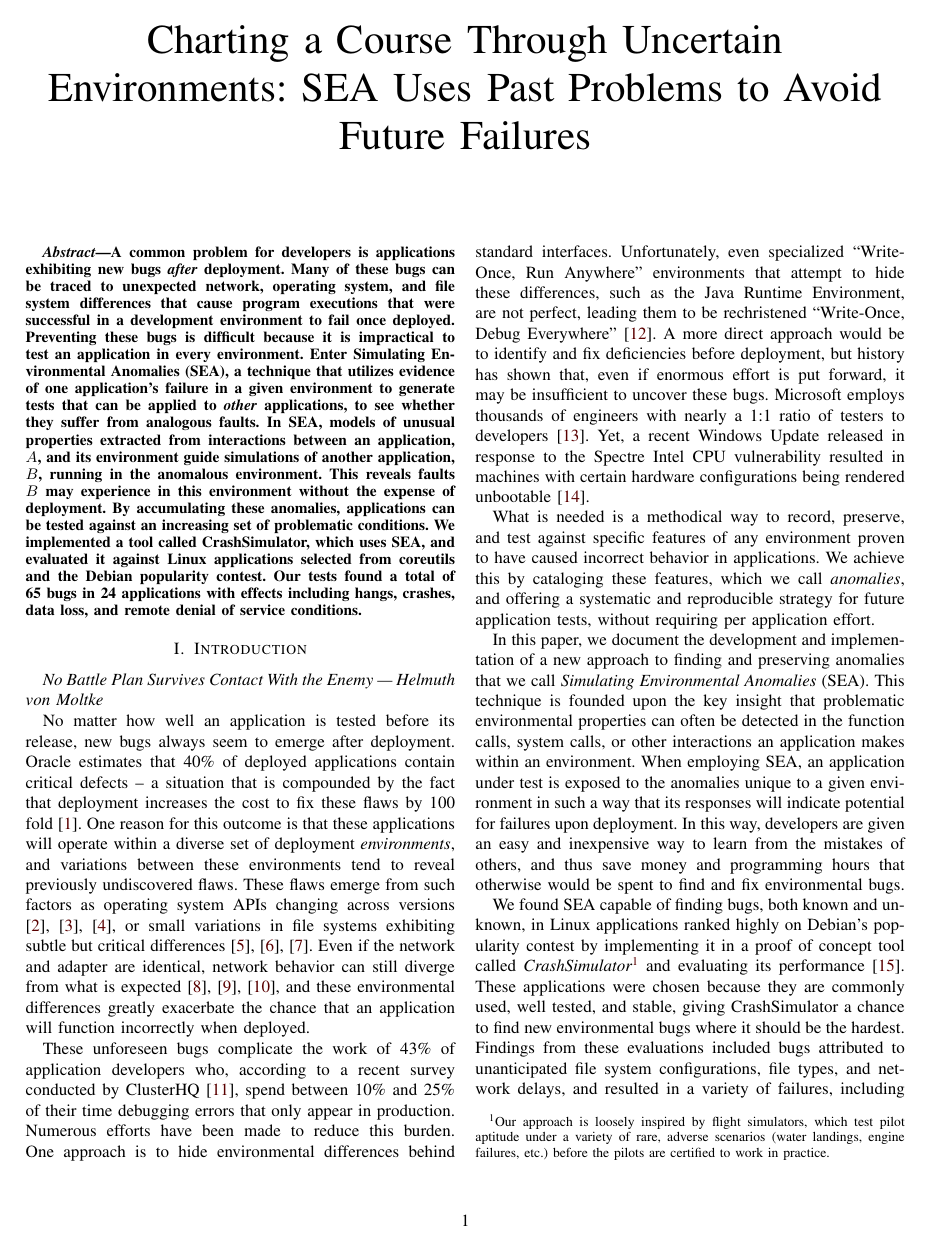
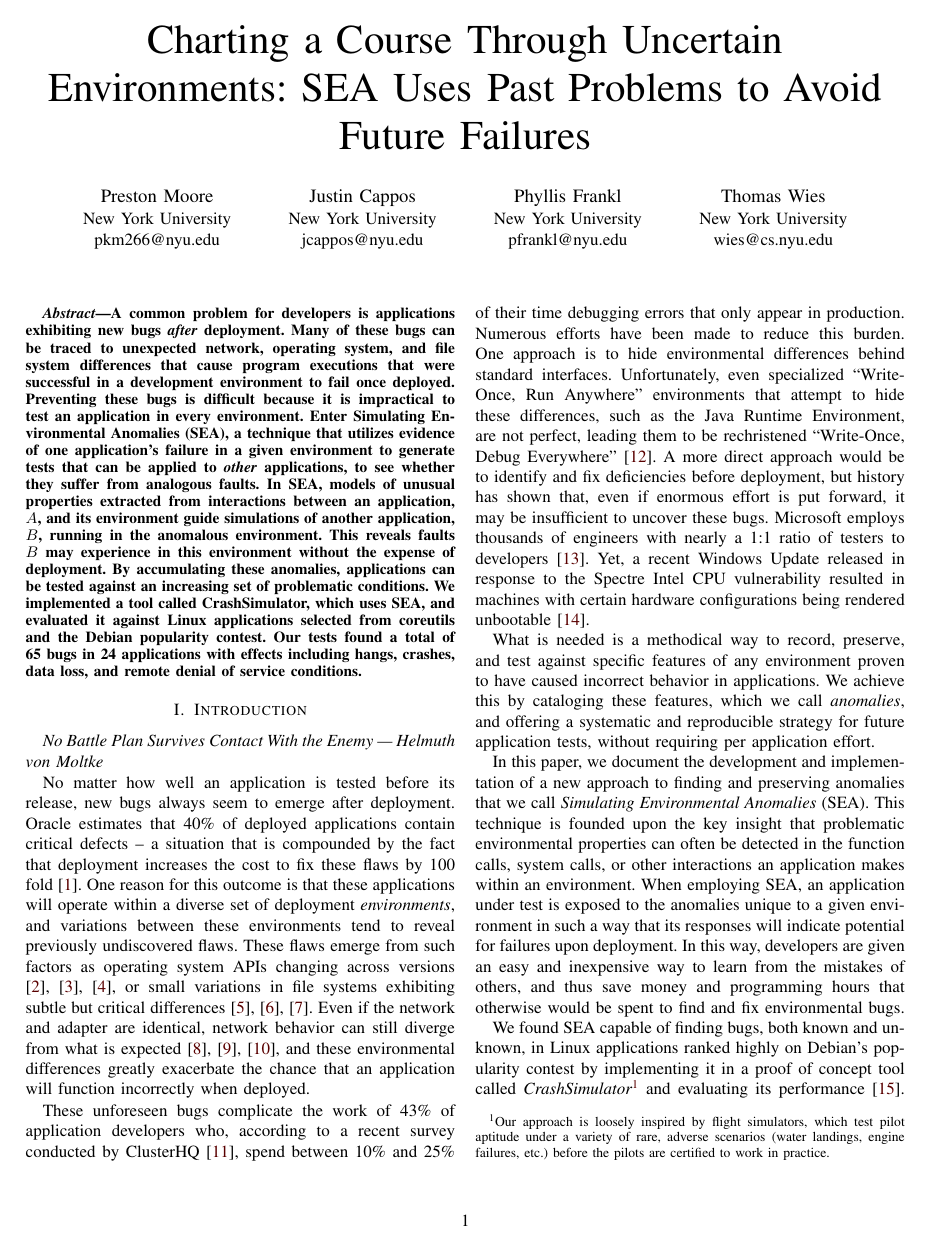
Before and after one commit to pkmoore/ISTextension, a LaTeX paper (paper.tex): page 1 of 12. Compiled offline with pdfLaTeX.

Commit message:
Unblind authors

```diff
--- a/paper.tex
+++ b/paper.tex
@@ -41,7 +41,7 @@
 %  pdftitle = {\CRASH: Catching the Unexpected},
   pdftitle = {Charting a Course Through Uncertain Environments: SEA Uses Past Problems to Avoid Future Failures}
   pdfkeywords = {},
-  pdfauthor = { Names removed for anonymous submission},
+  pdfauthor = {Preston Moore, Justin Cappos, Phyllis Frankl, Thomas Wies},
   bookmarksnumbered,
   bookmarksopen=true,
   colorlinks=true,
@@ -63,22 +63,22 @@
 % author names and affiliations
 % use a multiple column layout for up to three different
 % affiliations
-%\author{\IEEEauthorblockN{Michael Shell}
-%\IEEEauthorblockA{School of Electrical and\\Computer Engineering\\
-%Georgia Institute of Technology\\
-%Atlanta, Georgia 30332--0250\\
-%Email: http://www.michaelshell.org/contact.html}
-%\and
-%\IEEEauthorblockN{Homer Simpson}
-%\IEEEauthorblockA{Twentieth Century Fox\\
-%Springfield, USA\\
-%Email: homer@thesimpsons.com}
-%\and
-%\IEEEauthorblockN{James Kirk\\ and Montgomery Scott}
-%\IEEEauthorblockA{Starfleet Academy\\
-%San Francisco, California 96678-2391\\
-%Telephone: (800) 555--1212\\
-%Fax: (888) 555--1212}}
+\author{\IEEEauthorblockN{Preston Moore}
+\IEEEauthorblockA{New York University\\
+pkm266@nyu.edu}
+\and
+\IEEEauthorblockN{Justin Cappos}
+\IEEEauthorblockA{New York University\\
+jcappos@nyu.edu}
+\and
+\IEEEauthorblockN{Phyllis Frankl}
+\IEEEauthorblockA{New York University\\
+pfrankl@nyu.edu}
+\and
+\IEEEauthorblockN{Thomas Wies}
+\IEEEauthorblockA{New York University\\
+wies@cs.nyu.edu}
+}
 
 \maketitle
 \thispagestyle{plain}
```
